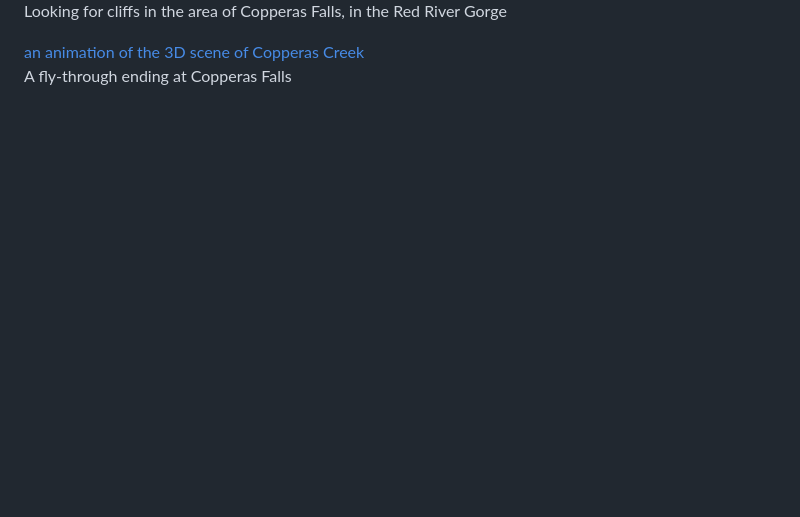
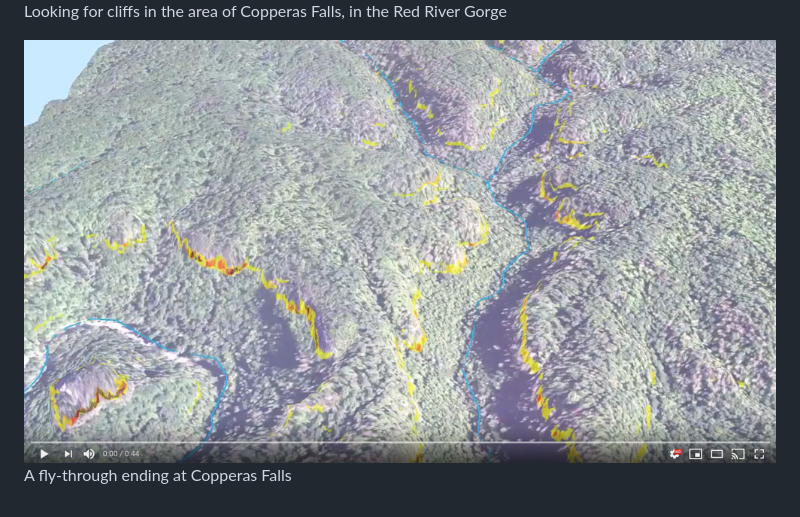
Before and after one commit to zmerkin/rrg, a Markdown page: Elevation/readme.md, the part around the change. GitHub-like rendering; pictures changed too: Elevation/frame.jpg (added); blank space fills up the shorter version.

Commit message:
example adding linlk to image and rename folders to lowercase

```diff
--- a/Elevation/readme.md
+++ b/Elevation/readme.md
@@ -3,5 +3,5 @@
 ![Copperas Falls and cliff areas nearby](CopperasFallsCliffs.jpg)
 Looking for cliffs in the area of Copperas Falls, in the Red River Gorge
 
-[an animation of the 3D scene of Copperas Creek](https://www.youtube.com/watch?v=s5qwNqC6_UA)
+[![An animation of the 3D scene of Copperas Creek](frame.jpg)](https://www.youtube.com/watch?v=s5qwNqC6_UA)
 A fly-through ending at Copperas Falls
```
